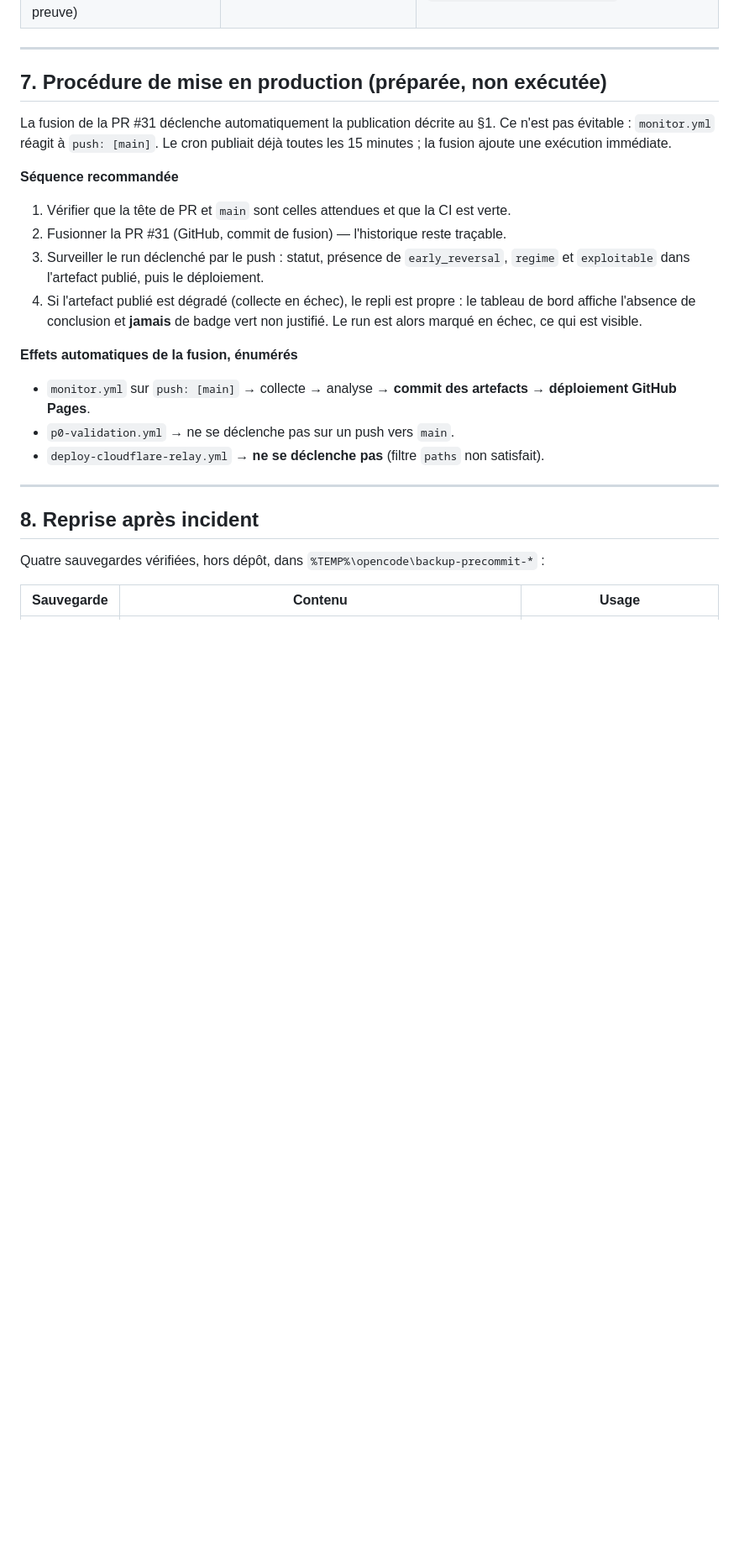
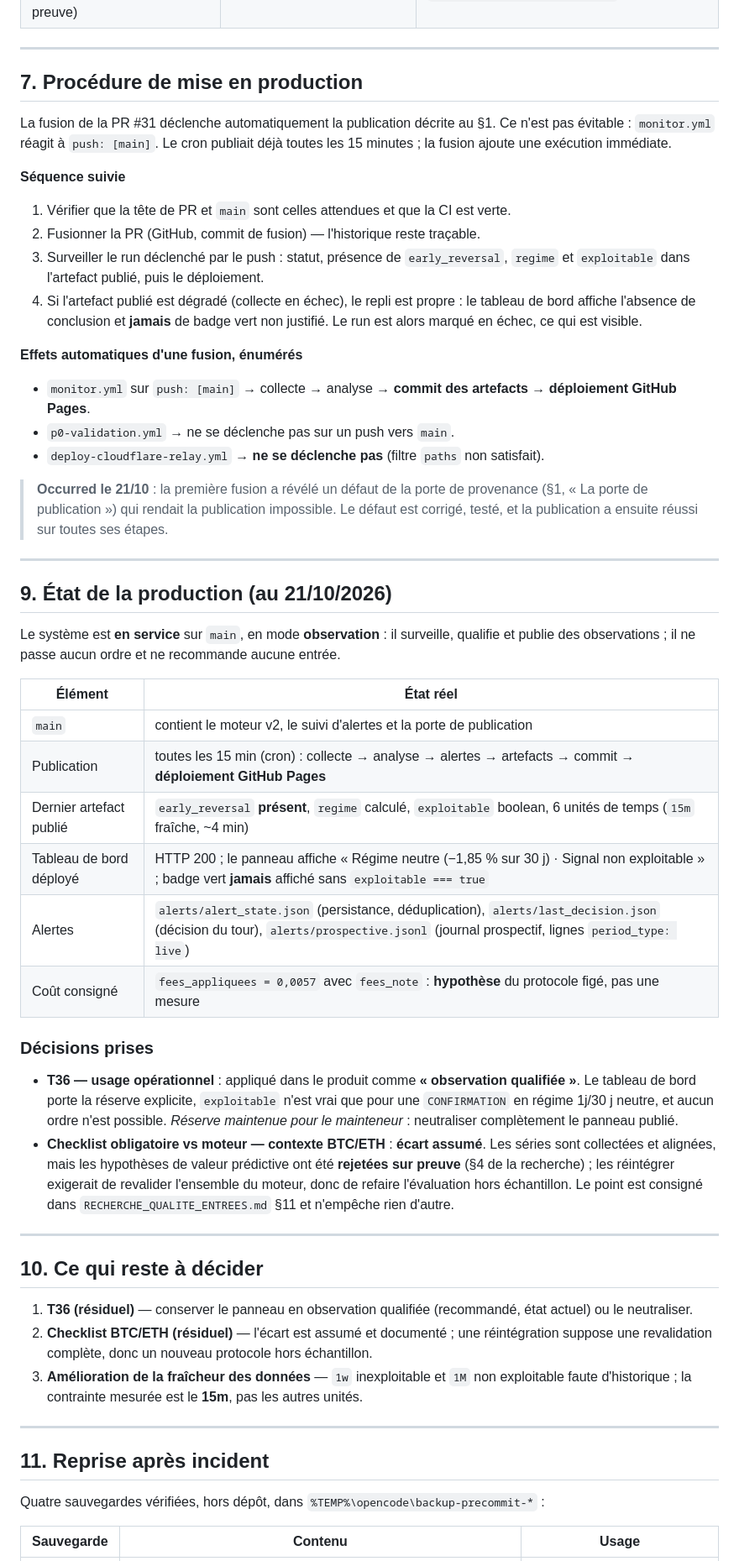
Before and after one commit to khalidd692/telcoin-trading-intelligence99, a Markdown page: EXPLOITATION.md, the part around one of its changes. Shown at 84% size. Rendered like a GitHub page; blank space fills up the shorter version.

Commit message:
docs: record the production state and the T36 / BTC-ETH decisions
- EXPLOITATION.md: new section describing the live production (publication
  chain, published artifact, deployed dashboard, alert persistence and
  prospective journal), the decisions taken (T36 applied in the product as a
  qualified observation; BTC/ETH deviation assumed and documented) and the
  residual decisions; the merge procedure is now reported as executed.
- TASKS.md: T40 and T41 marked as done, T36 and T38 carry their residual
  decision, T57 (production) and T58 (concurrent change reconciliation) added.

No code, no threshold and no market data change.

```diff
--- a/EXPLOITATION.md
+++ b/EXPLOITATION.md
@@ -175,32 +175,76 @@ Deux différences d'environnement entre un poste de travail et le runner CI ont
 
 ---
 
-## 7. Procédure de mise en production (préparée, non exécutée)
+## 7. Procédure de mise en production
 
 La fusion de la PR #31 déclenche automatiquement la publication décrite au §1.
 Ce n'est pas évitable : `monitor.yml` réagit à `push: [main]`. Le cron publiait
 déjà toutes les 15 minutes ; la fusion ajoute une exécution immédiate.
 
-**Séquence recommandée**
+**Séquence suivie**
 
 1. Vérifier que la tête de PR et `main` sont celles attendues et que la CI est verte.
-2. Fusionner la PR #31 (GitHub, commit de fusion) — l'historique reste traçable.
+2. Fusionner la PR (GitHub, commit de fusion) — l'historique reste traçable.
 3. Surveiller le run déclenché par le push : statut, présence de `early_reversal`,
    `regime` et `exploitable` dans l'artefact publié, puis le déploiement.
 4. Si l'artefact publié est dégradé (collecte en échec), le repli est propre :
    le tableau de bord affiche l'absence de conclusion et **jamais** de badge vert
    non justifié. Le run est alors marqué en échec, ce qui est visible.
 
-**Effets automatiques de la fusion, énumérés**
+**Effets automatiques d'une fusion, énumérés**
 
 * `monitor.yml` sur `push: [main]` → collecte → analyse → **commit des artefacts**
   → **déploiement GitHub Pages**.
 * `p0-validation.yml` → ne se déclenche pas sur un push vers `main`.
 * `deploy-cloudflare-relay.yml` → **ne se déclenche pas** (filtre `paths` non satisfait).
 
+> **Occurred le 21/10** : la première fusion a révélé un défaut de la porte de
+> provenance (§1, « La porte de publication ») qui rendait la publication impossible.
+> Le défaut est corrigé, testé, et la publication a ensuite réussi sur toutes ses étapes.
+
 ---
 
-## 8. Reprise après incident
+## 9. État de la production (au 21/10/2026)
+
+Le système est **en service** sur `main`, en mode **observation** : il surveille, qualifie
+et publie des observations ; il ne passe aucun ordre et ne recommande aucune entrée.
+
+| Élément | État réel |
+|---|---|
+| `main` | contient le moteur v2, le suivi d'alertes et la porte de publication |
+| Publication | toutes les 15 min (cron) : collecte → analyse → alertes → artefacts → commit → **déploiement GitHub Pages** |
+| Dernier artefact publié | `early_reversal` **présent**, `regime` calculé, `exploitable` boolean, 6 unités de temps (`15m` fraîche, ~4 min) |
+| Tableau de bord déployé | HTTP 200 ; le panneau affiche « Régime neutre (−1,85 % sur 30 j) · Signal non exploitable » ; badge vert **jamais** affiché sans `exploitable === true` |
+| Alertes | `alerts/alert_state.json` (persistance, déduplication), `alerts/last_decision.json` (décision du tour), `alerts/prospective.jsonl` (journal prospectif, lignes `period_type: live`) |
+| Coût consigné | `fees_appliquees = 0,0057` avec `fees_note` : **hypothèse** du protocole figé, pas une mesure |
+
+### Décisions prises
+
+* **T36 — usage opérationnel** : appliqué dans le produit comme **« observation qualifiée »**.
+  Le tableau de bord porte la réserve explicite, `exploitable` n'est vrai que pour une
+  `CONFIRMATION` en régime 1j/30 j neutre, et aucun ordre n'est possible.
+  *Réserve maintenue pour le mainteneur* : neutraliser complètement le panneau publié.
+* **Checklist obligatoire vs moteur — contexte BTC/ETH** : **écart assumé**.
+  Les séries sont collectées et alignées, mais les hypothèses de valeur prédictive ont été
+  **rejetées sur preuve** (§4 de la recherche) ; les réintégrer exigerait de revalider
+  l'ensemble du moteur, donc de refaire l'évaluation hors échantillon.
+  Le point est consigné dans `RECHERCHE_QUALITE_ENTREES.md` §11 et n'empêche rien d'autre.
+
+---
+
+## 10. Ce qui reste à décider
+
+1. **T36 (résiduel)** — conserver le panneau en observation qualifiée (recommandé, état
+   actuel) ou le neutraliser.
+2. **Checklist BTC/ETH (résiduel)** — l'écart est assumé et documenté ; une réintégration
+   suppose une revalidation complète, donc un nouveau protocole hors échantillon.
+3. **Amélioration de la fraîcheur des données** — `1w` inexploitable et `1M` non
+   exploitable faute d'historique ; la contrainte mesurée est le **15m**, pas les autres
+   unités.
+
+---
+
+## 11. Reprise après incident
 
 Quatre sauvegardes vérifiées, hors dépôt, dans
 `%TEMP%\opencode\backup-precommit-*` :
```
Also changed, not shown: other parts of EXPLOITATION.md (+8 -7 lines), TASKS.md (+6 -4 lines).
